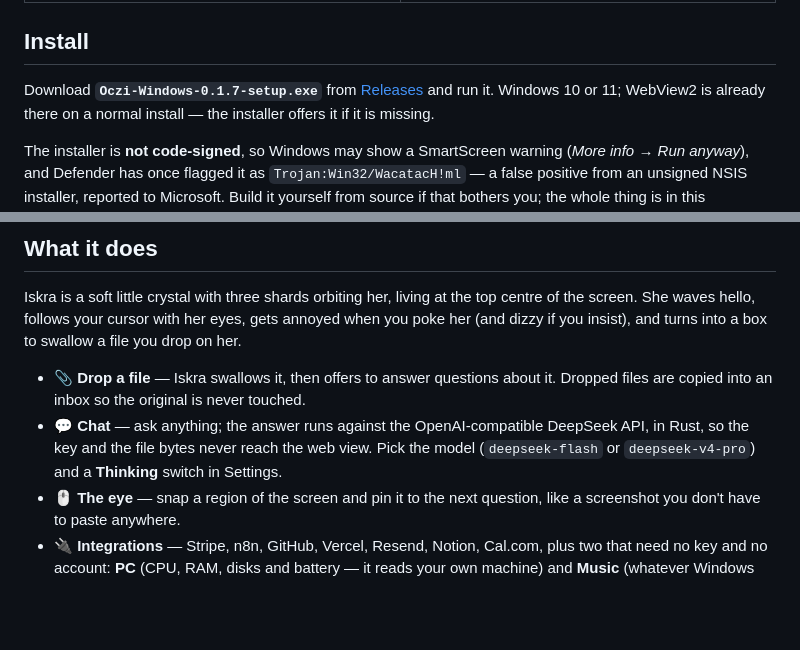
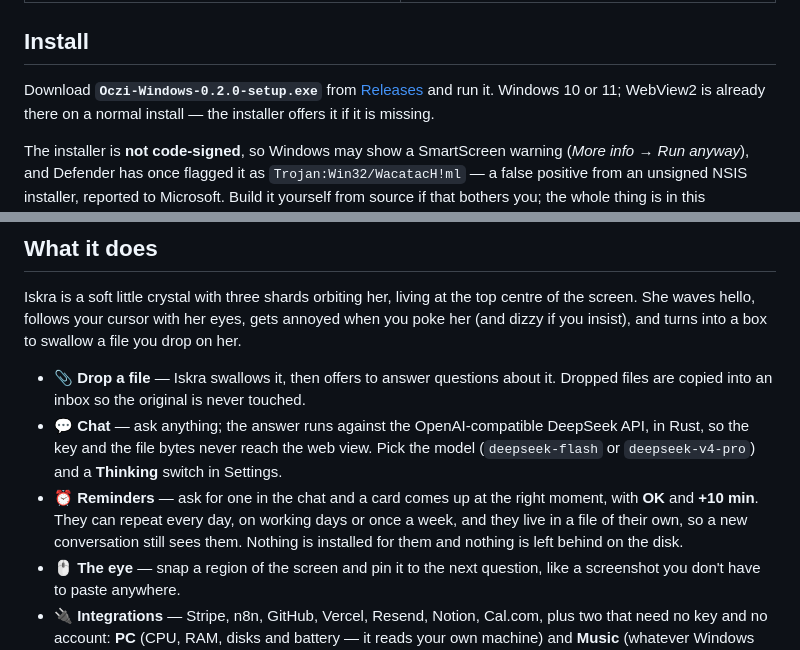
Before and after one commit to Adamowyy/oczi, a Markdown page: README.md, 2 parts joined by grey strips. Drawn GitHub-style; blank space fills up the shorter version.

Commit message:
Write the reminders down in the changelog and the readme

```diff
--- a/README.md
+++ b/README.md
@@ -42,7 +42,7 @@ Drop a file, chat through the DeepSeek API, snap a region screenshot — all wit
 
 ## Install
 
-Download **`Oczi-Windows-0.1.7-setup.exe`** from
+Download **`Oczi-Windows-0.2.0-setup.exe`** from
 [Releases](https://github.com/Adamowyy/oczi/releases/latest) and run it. Windows
 10 or 11; WebView2 is already there on a normal install — the installer offers it
 if it is missing.
@@ -62,6 +62,7 @@ Iskra is a soft little crystal with three shards orbiting her, living at the top
 
 - 📎 **Drop a file** — Iskra swallows it, then offers to answer questions about it. Dropped files are copied into an inbox so the original is never touched.
 - 💬 **Chat** — ask anything; the answer runs against the OpenAI-compatible DeepSeek API, in Rust, so the key and the file bytes never reach the web view. Pick the model (`deepseek-flash` or `deepseek-v4-pro`) and a **Thinking** switch in Settings.
+- ⏰ **Reminders** — ask for one in the chat and a card comes up at the right moment, with **OK** and **+10 min**. They can repeat every day, on working days or once a week, and they live in a file of their own, so a new conversation still sees them. Nothing is installed for them and nothing is left behind on the disk.
 - 🖱️ **The eye** — snap a region of the screen and pin it to the next question, like a screenshot you don't have to paste anywhere.
 - 🔌 **Integrations** — Stripe, n8n, GitHub, Vercel, Resend, Notion, Cal.com, plus two that need no key and no account: **PC** (CPU, RAM, disks and battery — it reads your own machine) and **Music** (whatever Windows says is playing — Spotify, a browser tab, VLC — with play/pause and skip). Each one gets its own coloured mini character pill. PC and Music are on out of the box; the rest wait until you pick them.
 - 🫥 **Invisible when idle** — hides into the top edge and peeks out when you hover it. `Ctrl+Alt+M` summons it from anywhere; `Ctrl+Alt+Shift+S` starts a snip. Both chords are yours to change: Settings → General records whatever you press.
```
Also changed, not shown: CHANGELOG.md (+15 -0 lines).
